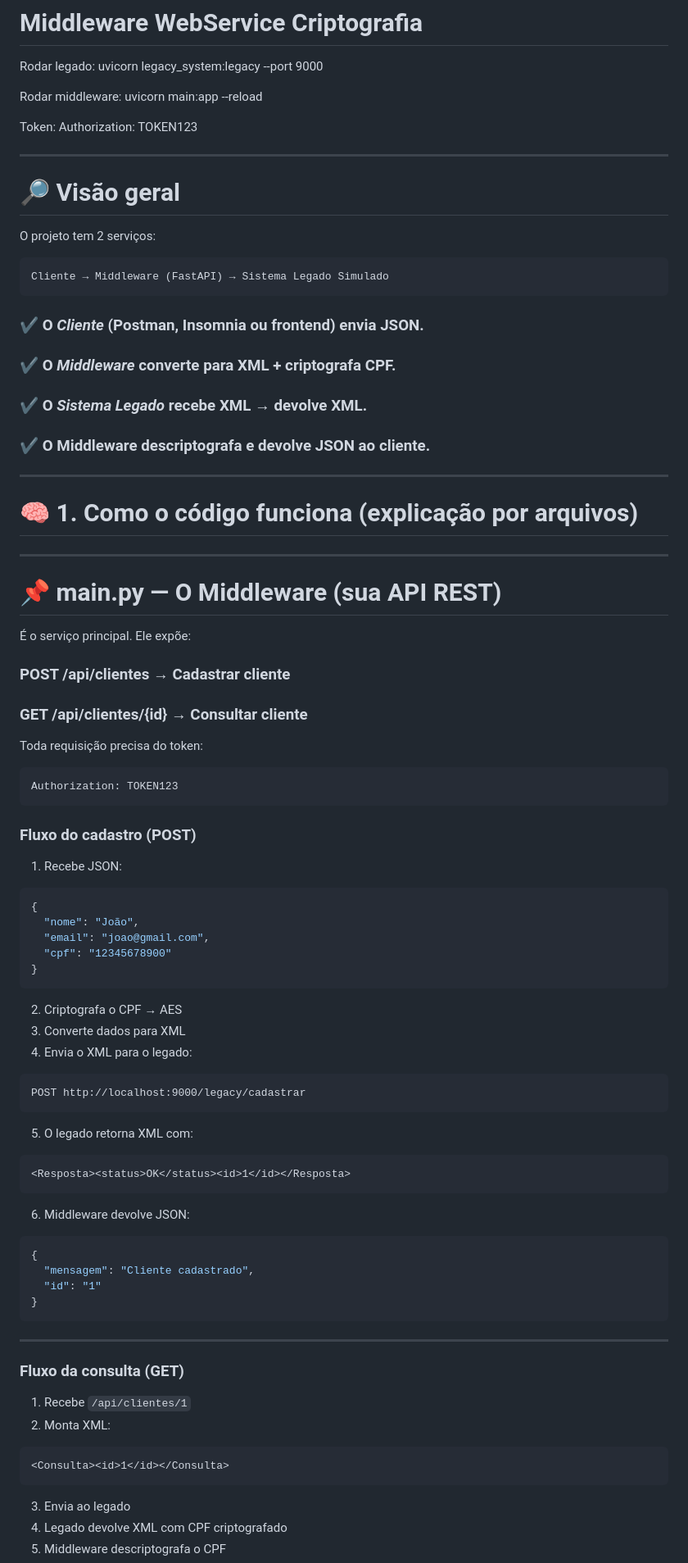
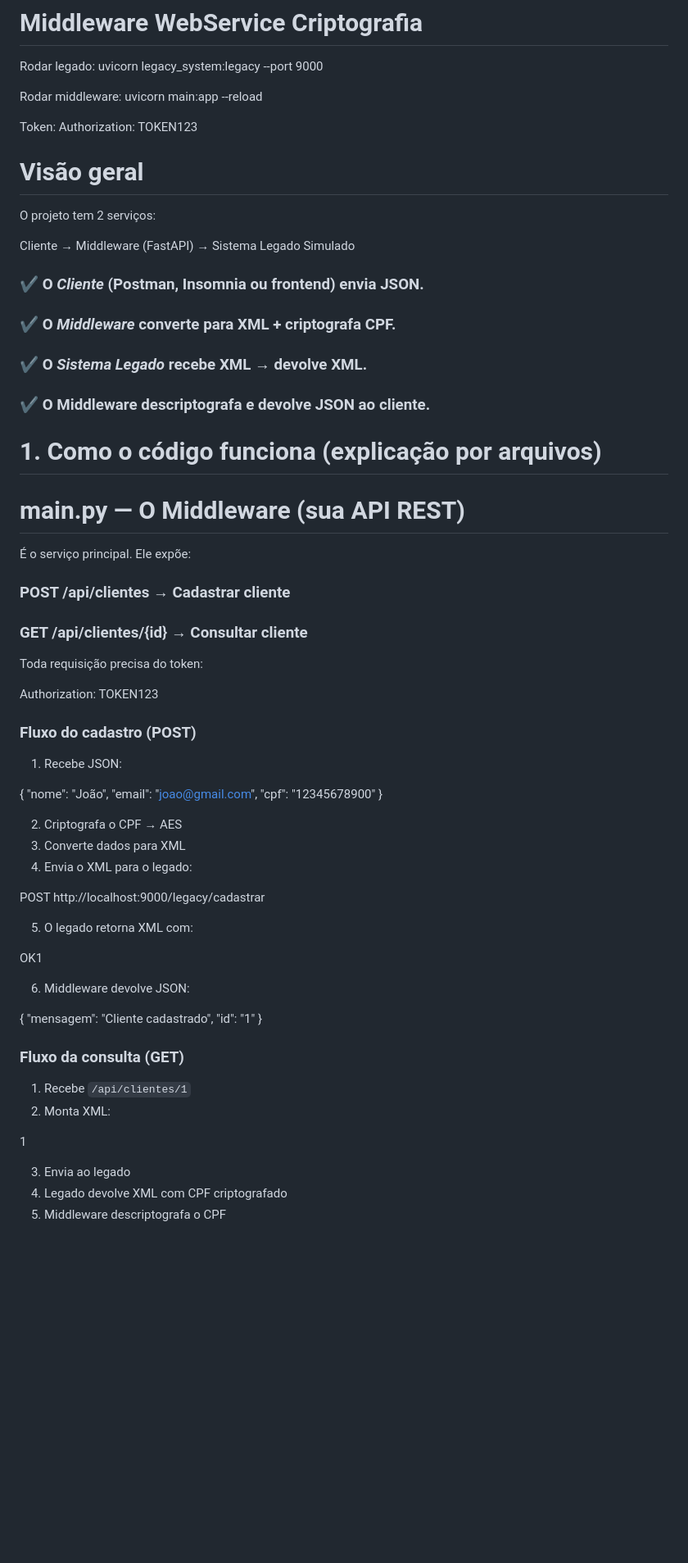
Before and after one commit to KonanArt/teste, a Markdown page: README.md, the part around the change printed below. Shown: that part at 82% size. GitHub-like rendering; blank space fills up the shorter version.

````diff
--- a/README.md
+++ b/README.md
@@ -9,15 +9,13 @@ uvicorn main:app --reload
 Token:
 Authorization: TOKEN123
 
----
 
-# 🔎 **Visão geral**
+# **Visão geral**
 
 O projeto tem 2 serviços:
 
-```
 Cliente → Middleware (FastAPI) → Sistema Legado Simulado
-```
+
 
 ### ✔ O *Cliente* (Postman, Insomnia ou frontend) envia JSON.
 
@@ -27,13 +25,13 @@ Cliente → Middleware (FastAPI) → Sistema Legado Simulado
 
 ### ✔ O Middleware descriptografa e devolve JSON ao cliente.
 
----
 
-# 🧠 **1. Como o código funciona (explicação por arquivos)**
 
----
+# **1. Como o código funciona (explicação por arquivos)**
 
-# 📌 **main.py — O Middleware (sua API REST)**
+
+
+# **main.py — O Middleware (sua API REST)**
 
 É o serviço principal. Ele expõe:
 
@@ -43,55 +41,52 @@ Cliente → Middleware (FastAPI) → Sistema Legado Simulado
 
 Toda requisição precisa do token:
 
-```
+
 Authorization: TOKEN123
-```
+
 
 ### **Fluxo do cadastro (POST)**
 
 1. Recebe JSON:
 
-```json
+
 {
   "nome": "João",
   "email": "joao@gmail.com",
   "cpf": "12345678900"
 }
-```
+
 
 2. Criptografa o CPF → AES
 3. Converte dados para XML
 4. Envia o XML para o legado:
 
-```
+
 POST http://localhost:9000/legacy/cadastrar
-```
+
 
 5. O legado retorna XML com:
 
-```xml
+
 <Resposta><status>OK</status><id>1</id></Resposta>
-```
+
 
 6. Middleware devolve JSON:
 
-```json
 {
   "mensagem": "Cliente cadastrado",
   "id": "1"
 }
-```
 
----
+
 
 ### **Fluxo da consulta (GET)**
 
 1. Recebe `/api/clientes/1`
 2. Monta XML:
 
-```xml
 <Consulta><id>1</id></Consulta>
-```
+
 
 3. Envia ao legado
 4. Legado devolve XML com CPF criptografado
````
Also changed, not shown: other parts of README.md (+33 -45 lines).
